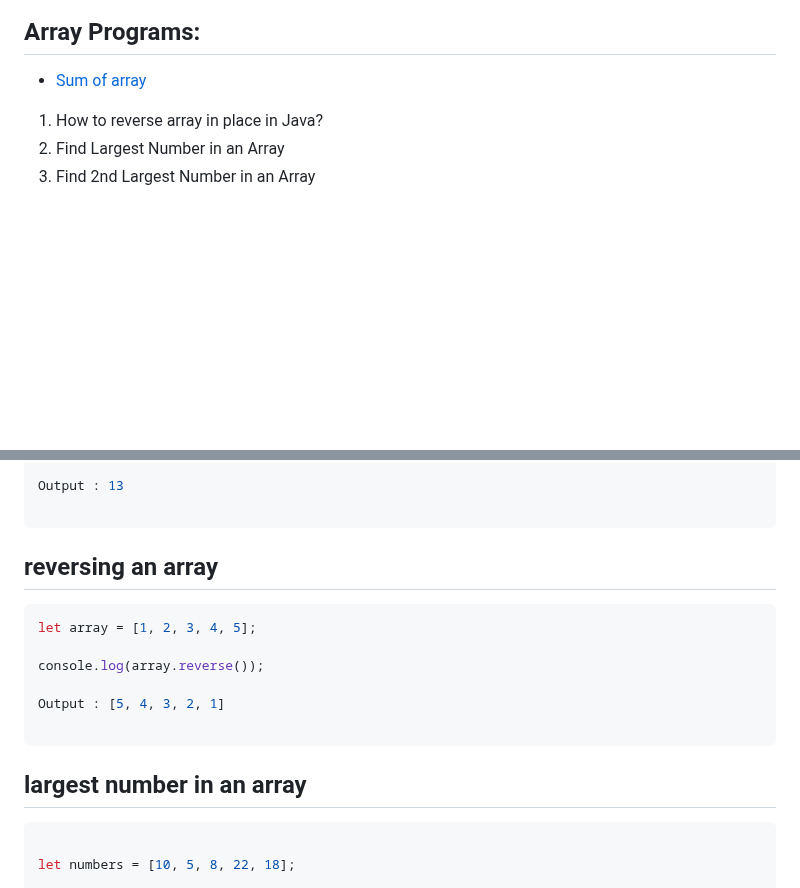
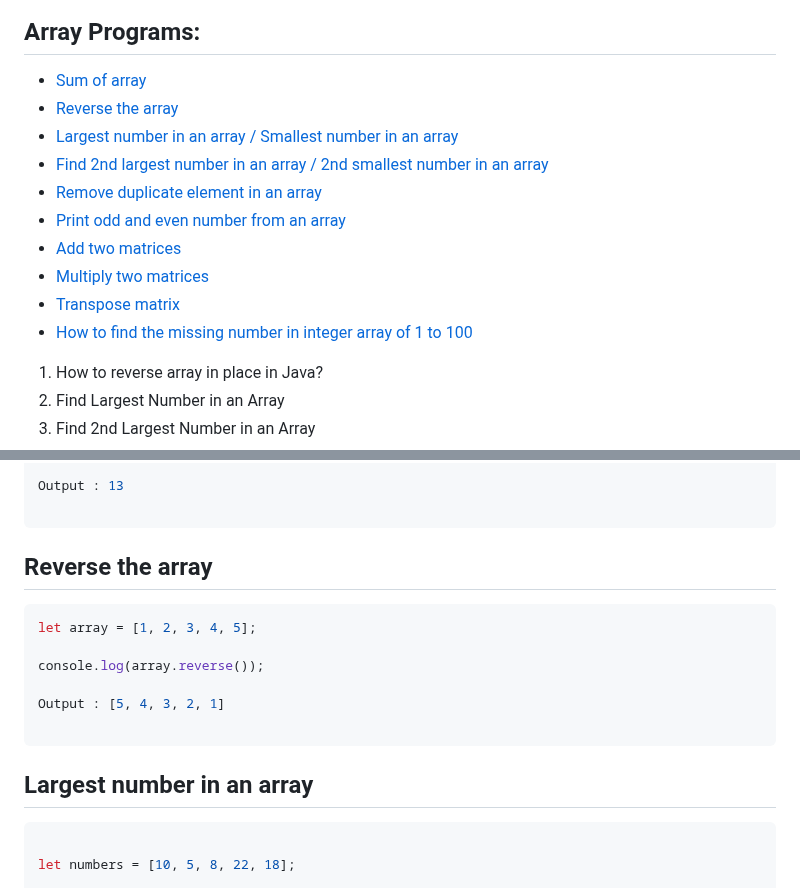
Before and after one commit to sonukumarraj007/java-script, a Markdown page: README.md, 2 parts joined by grey strips. Rendered like a GitHub page; blank space fills up the shorter version.

````diff
--- a/README.md
+++ b/README.md
@@ -25,6 +23,15 @@
 ## Array Programs:
 
 * [Sum of array](#sum-of-array)
+* [Reverse the array](#reverse-the-array)
+* [Largest number in an array / Smallest number in an array](#largest-number-in-an-array)
+* [Find 2nd largest number in an array / 2nd smallest number in an array](#find-2nd-largest-number-in-an-array)
+* [Remove duplicate element in an array](#remove-duplicate-element-in-an-array)
+* [Print odd and even number from an array](#print-odd-and-even-number-from-an-array)
+* [Add two matrices](#add-two-matrices)
+* [Multiply two matrices](#multiply-two-matrices)
+* [Transpose matrix](#transpose-matrix)
+* [How to find the missing number in integer array of 1 to 100](#how-to-find-the-missing-number-in-integer-array-of-1-to-100)
 
 <ol>
 			<li>How to reverse array in place in Java?</li>
@@ -1020,7 +1027,7 @@ Output : 13
 ```
 
 
-## reversing an array
+## Reverse the array
 
 ```ts
 let array = [1, 2, 3, 4, 5];
@@ -1031,7 +1038,7 @@ Output : [5, 4, 3, 2, 1]
 
 ```
 
-## largest number in an array
+## Largest number in an array
 
 ```ts
 
````
Also changed, not shown: other parts of README.md (+6 -8 lines).
